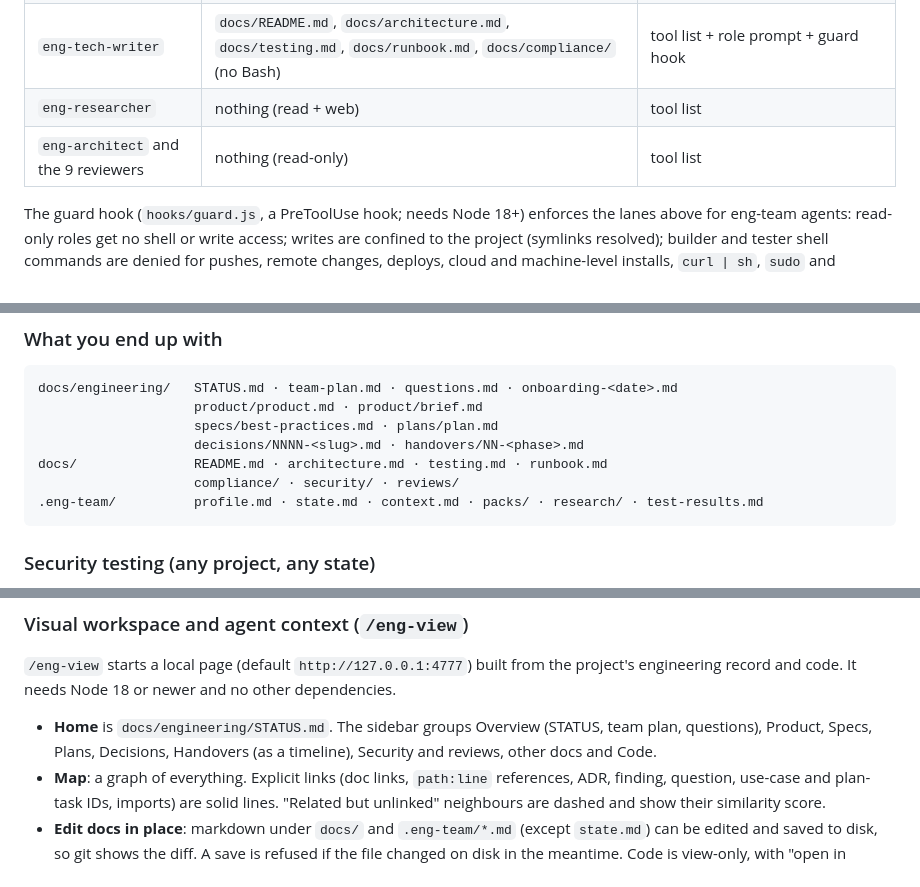
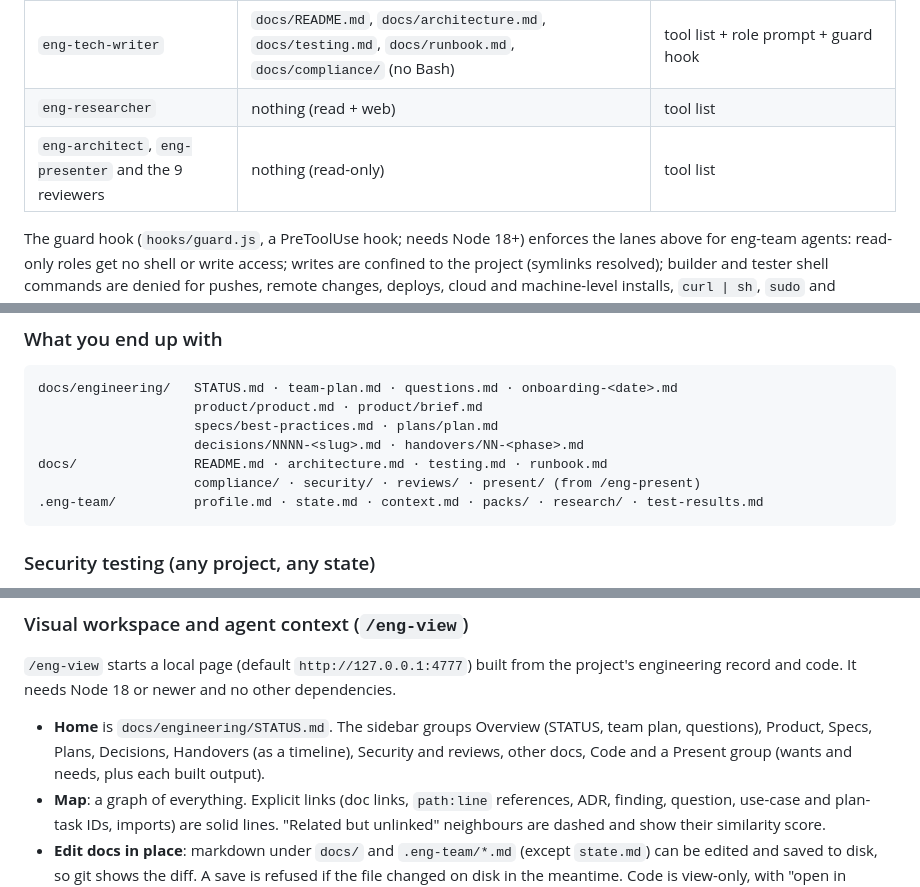
Before and after one commit to Yakoub-ai/engineering-team, a Markdown page: eng-team-plugin/README.md, 3 parts joined by grey strips. GitHub-like rendering.

````diff
--- a/eng-team-plugin/README.md
+++ b/eng-team-plugin/README.md
@@ -205,7 +205,7 @@ flowchart TB
 | `eng-builder`, `eng-tester` | source code and tests, inside the repo (not `.git/`, `.eng-team/`, `docs/engineering/**` or the reader docs) | tool list + role prompt + guard hook |
 | `eng-tech-writer` | `docs/README.md`, `docs/architecture.md`, `docs/testing.md`, `docs/runbook.md`, `docs/compliance/` (no Bash) | tool list + role prompt + guard hook |
 | `eng-researcher` | nothing (read + web) | tool list |
-| `eng-architect` and the 9 reviewers | nothing (read-only) | tool list |
+| `eng-architect`, `eng-presenter` and the 9 reviewers | nothing (read-only) | tool list |
 
 The guard hook (`hooks/guard.js`, a PreToolUse hook; needs Node 18+) enforces the lanes above for eng-team agents: read-only roles get no shell or write access; writes are confined to the project (symlinks resolved); builder and tester shell commands are denied for pushes, remote changes, deploys, cloud and machine-level installs, `curl | sh`, `sudo` and network calls beyond localhost. A denial tells the agent to return `HARD-STOP: eng-team guard: …`, and the lead stops. In eng-team projects the hook also makes your own session confirm a push or deploy. It is pattern matching: a second line of defence, not a sandbox. Without Node it blocks eng-team agents rather than letting them run unchecked.
 
@@ -281,7 +281,7 @@ docs/engineering/   STATUS.md · team-plan.md · questions.md · onboarding-<dat
                     specs/best-practices.md · plans/plan.md
                     decisions/NNNN-<slug>.md · handovers/NN-<phase>.md
 docs/               README.md · architecture.md · testing.md · runbook.md
-                    compliance/ · security/ · reviews/
+                    compliance/ · security/ · reviews/ · present/ (from /eng-present)
 .eng-team/          profile.md · state.md · context.md · packs/ · research/ · test-results.md
 ```
 
@@ -320,7 +320,7 @@ In-repo changes go through the normal build flow. Anything on your machine is as
 ### Visual workspace and agent context (`/eng-view`)
 
 `/eng-view` starts a local page (default `http://127.0.0.1:4777`) built from the project's engineering record and code. It needs Node 18 or newer and no other dependencies.
-- **Home** is `docs/engineering/STATUS.md`. The sidebar groups Overview (STATUS, team plan, questions), Product, Specs, Plans, Decisions, Handovers (as a timeline), Security and reviews, other docs and Code.
+- **Home** is `docs/engineering/STATUS.md`. The sidebar groups Overview (STATUS, team plan, questions), Product, Specs, Plans, Decisions, Handovers (as a timeline), Security and reviews, other docs, Code and a Present group (wants and needs, plus each built output).
 - **Map**: a graph of everything. Explicit links (doc links, `path:line` references, ADR, finding, question, use-case and plan-task IDs, imports) are solid lines. "Related but unlinked" neighbours are dashed and show their similarity score.
 - **Edit docs in place**: markdown under `docs/` and `.eng-team/*.md` (except `state.md`) can be edited and saved to disk, so git shows the diff. A save is refused if the file changed on disk in the meantime. Code is view-only, with "open in editor" links. Code changes go through the team's gates.
 - **Agent context**: the plugin ships a local MCP server (`eng-team-context`) over the same index, with `search_context`, `get_related`, `changed_since` and `get_doc`. Agents use it to fetch only what they need. It writes nothing into projects that eng-team does not manage.
````
Also changed, not shown: other parts of eng-team-plugin/README.md (+2 -2 lines), eng-team-plugin/CHANGELOG.md (+1 -1 lines).
